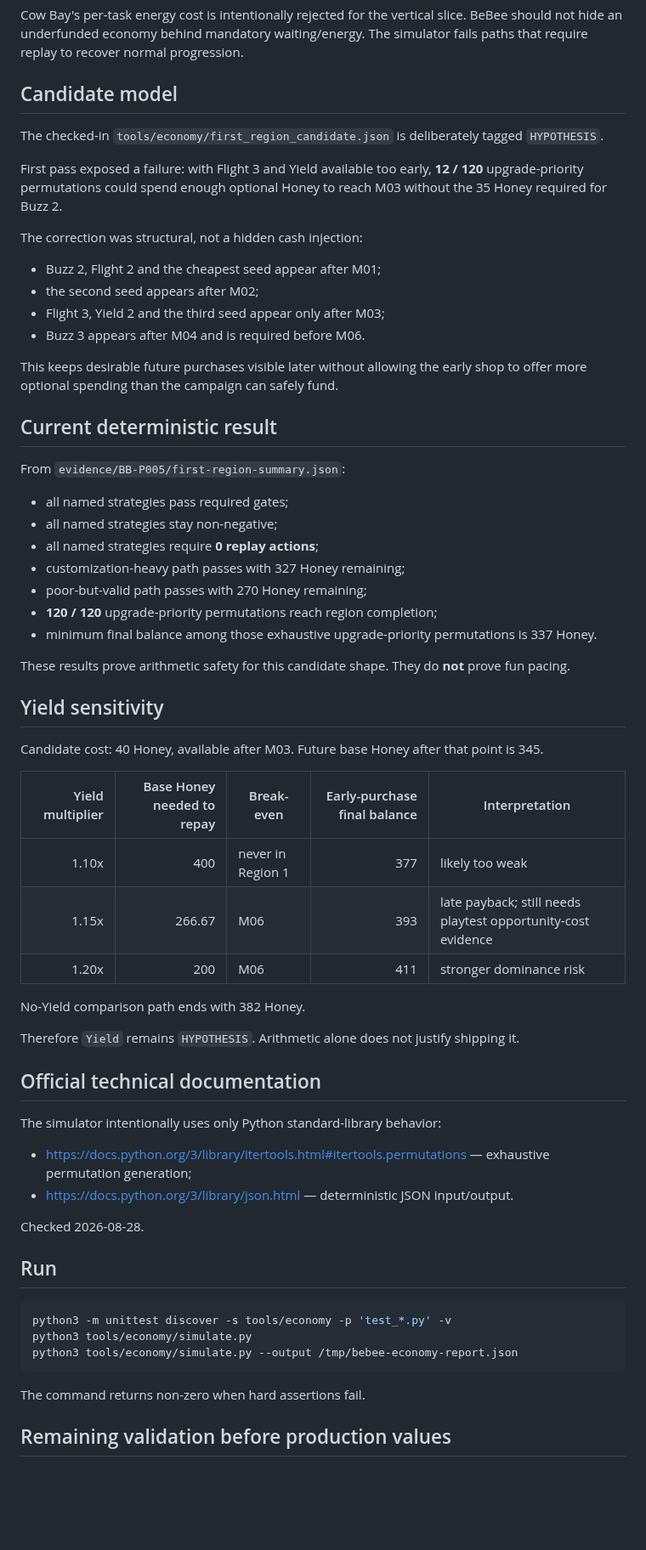
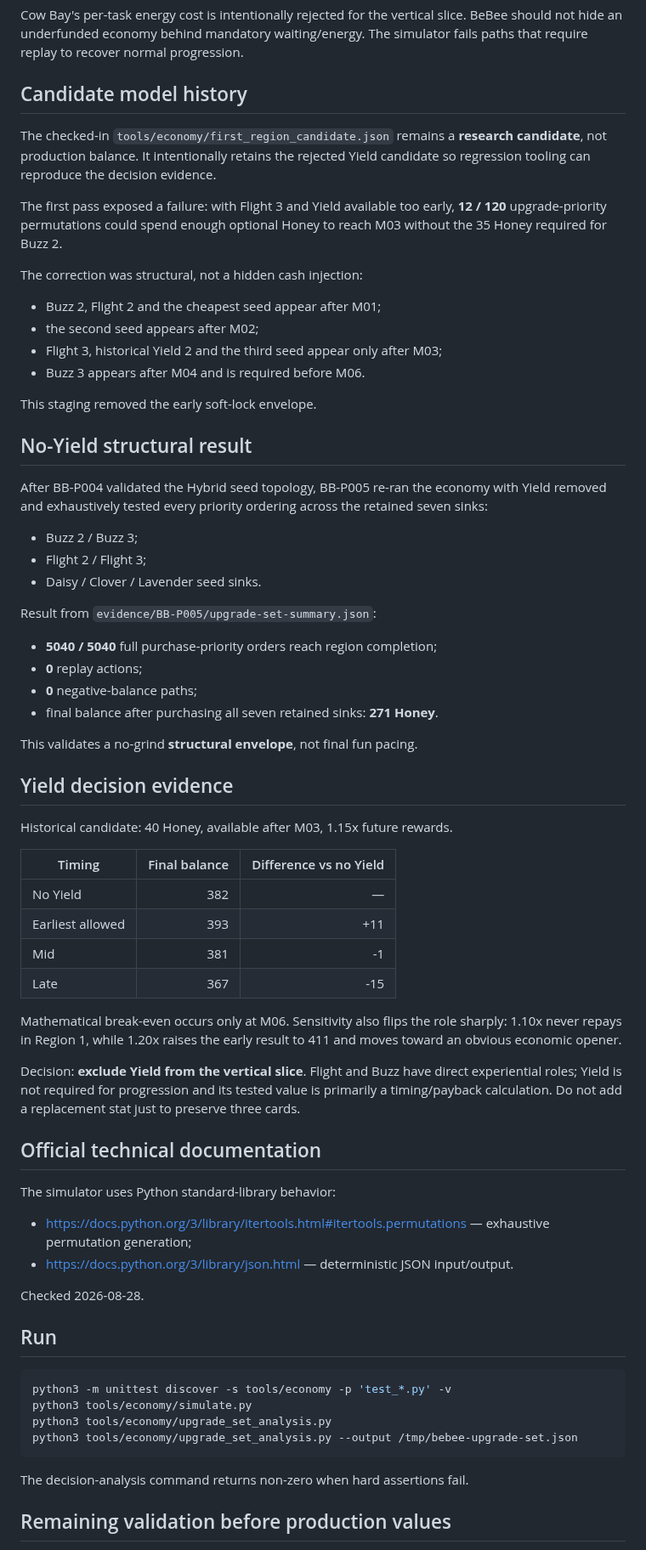
Before and after one commit to StrayForest/BeBee, a Markdown page: docs/research/BB-P005-economy-simulation.md, the part around one of its changes. Shown at 85% size. Drawn GitHub-style; blank space fills up the shorter version.

Commit message:
docs: finalize BB-P005 economy research

````diff
--- a/docs/research/BB-P005-economy-simulation.md
+++ b/docs/research/BB-P005-economy-simulation.md
@@ -42,52 +44,56 @@ Inference for BeBee: production multipliers are familiar, but familiarity does n
 
 Cow Bay's per-task energy cost is intentionally rejected for the vertical slice. BeBee should not hide an underfunded economy behind mandatory waiting/energy. The simulator fails paths that require replay to recover normal progression.
 
-## Candidate model
+## Candidate model history
 
-The checked-in `tools/economy/first_region_candidate.json` is deliberately tagged `HYPOTHESIS`.
+The checked-in `tools/economy/first_region_candidate.json` remains a **research candidate**, not production balance. It intentionally retains the rejected Yield candidate so regression tooling can reproduce the decision evidence.
 
-First pass exposed a failure: with Flight 3 and Yield available too early, **12 / 120** upgrade-priority permutations could spend enough optional Honey to reach M03 without the 35 Honey required for Buzz 2.
+The first pass exposed a failure: with Flight 3 and Yield available too early, **12 / 120** upgrade-priority permutations could spend enough optional Honey to reach M03 without the 35 Honey required for Buzz 2.
 
 The correction was structural, not a hidden cash injection:
 
 - Buzz 2, Flight 2 and the cheapest seed appear after M01;
 - the second seed appears after M02;
-- Flight 3, Yield 2 and the third seed appear only after M03;
+- Flight 3, historical Yield 2 and the third seed appear only after M03;
 - Buzz 3 appears after M04 and is required before M06.
 
-This keeps desirable future purchases visible later without allowing the early shop to offer more optional spending than the campaign can safely fund.
+This staging removed the early soft-lock envelope.
 
-## Current deterministic result
+## No-Yield structural result
 
-From `evidence/BB-P005/first-region-summary.json`:
+After BB-P004 validated the Hybrid seed topology, BB-P005 re-ran the economy with Yield removed and exhaustively tested every priority ordering across the retained seven sinks:
 
-- all named strategies pass required gates;
-- all named strategies stay non-negative;
-- all named strategies require **0 replay actions**;
-- customization-heavy path passes with 327 Honey remaining;
-- poor-but-valid path passes with 270 Honey remaining;
-- **120 / 120** upgrade-priority permutations reach region completion;
-- minimum final balance among those exhaustive upgrade-priority permutations is 337 Honey.
+- Buzz 2 / Buzz 3;
+- Flight 2 / Flight 3;
+- Daisy / Clover / Lavender seed sinks.
 
-These results prove arithmetic safety for this candidate shape. They do **not** prove fun pacing.
+Result from `evidence/BB-P005/upgrade-set-summary.json`:
 
-## Yield sensitivity
+- **5040 / 5040** full purchase-priority orders reach region completion;
+- **0** replay actions;
+- **0** negative-balance paths;
+- final balance after purchasing all seven retained sinks: **271 Honey**.
 
-Candidate cost: 40 Honey, available after M03. Future base Honey after that point is 345.
+This validates a no-grind **structural envelope**, not final fun pacing.
 
-| Yield multiplier | Base Honey needed to repay | Break-even | Early-purchase final balance | Interpretation |
-|---:|---:|---|---:|---|
-| 1.10x | 400 | never in Region 1 | 377 | likely too weak |
-| 1.15x | 266.67 | M06 | 393 | late payback; still needs playtest opportunity-cost evidence |
-| 1.20x | 200 | M06 | 411 | stronger dominance risk |
+## Yield decision evidence
 
-No-Yield comparison path ends with 382 Honey.
+Historical candidate: 40 Honey, available after M03, 1.15x future rewards.
 
-Therefore `Yield` remains `HYPOTHESIS`. Arithmetic alone does not justify shipping it.
+| Timing | Final balance | Difference vs no Yield |
+|---|---:|---:|
+| No Yield | 382 | — |
+| Earliest allowed | 393 | +11 |
+| Mid | 381 | -1 |
+| Late | 367 | -15 |
+
+Mathematical break-even occurs only at M06. Sensitivity also flips the role sharply: 1.10x never repays in Region 1, while 1.20x raises the early result to 411 and moves toward an obvious economic opener.
+
+Decision: **exclude Yield from the vertical slice**. Flight and Buzz have direct experiential roles; Yield is not required for progression and its tested value is primarily a timing/payback calculation. Do not add a replacement stat just to preserve three cards.
 
 ## Official technical documentation
 
-The simulator intentionally uses only Python standard-library behavior:
+The simulator uses Python standard-library behavior:
 
 - https://docs.python.org/3/library/itertools.html#itertools.permutations — exhaustive permutation generation;
 - https://docs.python.org/3/library/json.html — deterministic JSON input/output.
@@ -99,10 +105,11 @@ Checked 2026-08-28.
 ```bash
 python3 -m unittest discover -s tools/economy -p 'test_*.py' -v
 python3 tools/economy/simulate.py
-python3 tools/economy/simulate.py --output /tmp/bebee-economy-report.json
+python3 tools/economy/upgrade_set_analysis.py
+python3 tools/economy/upgrade_set_analysis.py --output /tmp/bebee-upgrade-set.json
 ```
 
-The command returns non-zero when hard assertions fail.
+The decision-analysis command returns non-zero when hard assertions fail.
 
 ## Remaining validation before production values
 
````
Also changed, not shown: other parts of docs/research/BB-P005-economy-simulation.md (+11 -7 lines).
